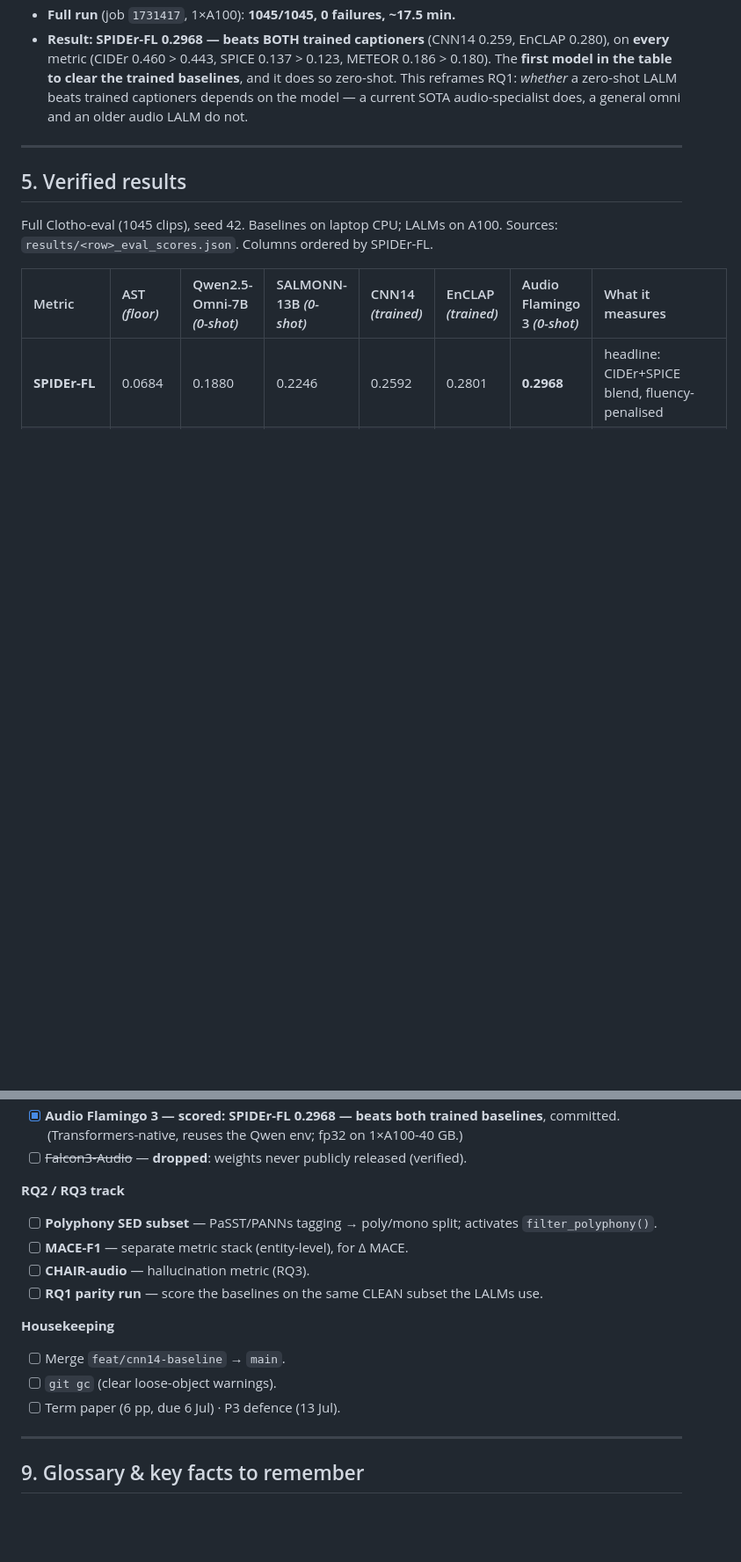
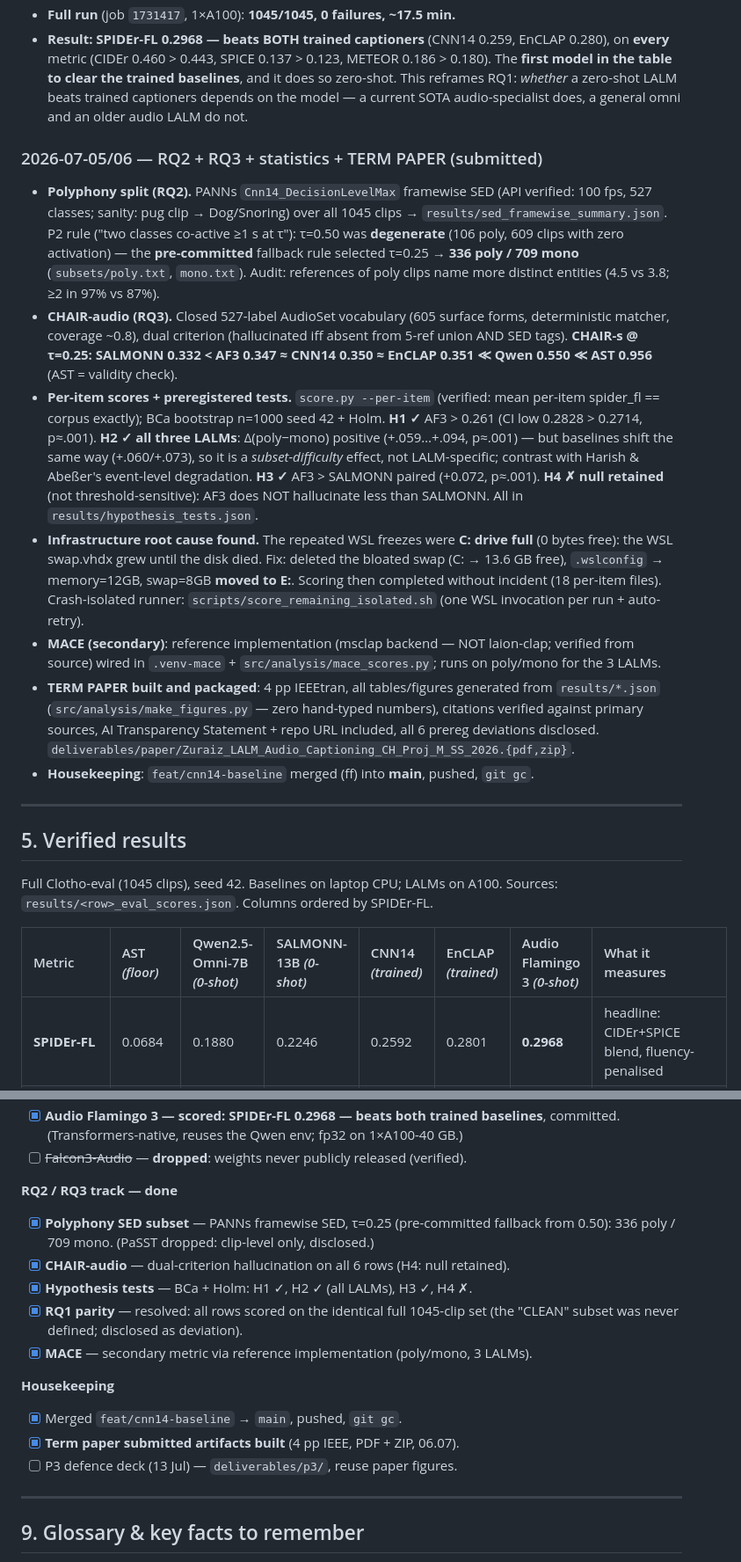
Before and after one commit to Zuraiz270/audio-to-text-captioning-using-LALMs, a Markdown page: PROJECT_LOGBOOK.md, 2 parts joined by grey strips. Shown at 88% size. GitHub-like rendering; blank space fills up the shorter version.

Commit message:
docs(logbook): RQ2/RQ3 results, hypothesis outcomes, WSL root cause, paper shipped

```diff
--- a/PROJECT_LOGBOOK.md
+++ b/PROJECT_LOGBOOK.md
@@ -326,6 +326,42 @@ fixed list of `file_name`s — used to compare rows on the *same clip set*
   captioners depends on the model — a current SOTA audio-specialist does, a general
   omni and an older audio LALM do not.
 
+### 2026-07-05/06 — RQ2 + RQ3 + statistics + TERM PAPER (submitted)
+- **Polyphony split (RQ2).** PANNs `Cnn14_DecisionLevelMax` framewise SED
+  (API verified: 100 fps, 527 classes; sanity: pug clip → Dog/Snoring) over all
+  1045 clips → `results/sed_framewise_summary.json`. P2 rule ("two classes
+  co-active ≥1 s at τ"): τ=0.50 was **degenerate** (106 poly, 609 clips with zero
+  activation) — the **pre-committed** fallback rule selected τ=0.25 → **336 poly /
+  709 mono** (`subsets/poly.txt`, `mono.txt`). Audit: references of poly clips
+  name more distinct entities (4.5 vs 3.8; ≥2 in 97% vs 87%).
+- **CHAIR-audio (RQ3).** Closed 527-label AudioSet vocabulary (605 surface forms,
+  deterministic matcher, coverage ~0.8), dual criterion (hallucinated iff absent
+  from 5-ref union AND SED tags). **CHAIR-s @ τ=0.25: SALMONN 0.332 < AF3 0.347 ≈
+  CNN14 0.350 ≈ EnCLAP 0.351 ≪ Qwen 0.550 ≪ AST 0.956** (AST = validity check).
+- **Per-item scores + preregistered tests.** `score.py --per-item` (verified:
+  mean per-item spider_fl == corpus exactly); BCa bootstrap n=1000 seed 42 +
+  Holm. **H1 ✓** AF3 > 0.261 (CI low 0.2828 > 0.2714, p≈.001). **H2 ✓ all three
+  LALMs**: Δ(poly−mono) positive (+.059…+.094, p≈.001) — but baselines shift the
+  same way (+.060/+.073), so it is a *subset-difficulty* effect, not LALM-specific;
+  contrast with Harish & Abeßer's event-level degradation. **H3 ✓** AF3 > SALMONN
+  paired (+0.072, p≈.001). **H4 ✗ null retained** (not threshold-sensitive): AF3
+  does NOT hallucinate less than SALMONN. All in `results/hypothesis_tests.json`.
+- **Infrastructure root cause found.** The repeated WSL freezes were **C: drive
+  full** (0 bytes free): the WSL swap.vhdx grew until the disk died. Fix: deleted
+  the bloated swap (C: → 13.6 GB free), `.wslconfig` → memory=12GB, swap=8GB
+  **moved to E:**. Scoring then completed without incident (18 per-item files).
+  Crash-isolated runner: `scripts/score_remaining_isolated.sh` (one WSL invocation
+  per run + auto-retry).
+- **MACE (secondary)**: reference implementation (msclap backend — NOT laion-clap;
+  verified from source) wired in `.venv-mace` + `src/analysis/mace_scores.py`;
+  runs on poly/mono for the 3 LALMs.
+- **TERM PAPER built and packaged**: 4 pp IEEEtran, all tables/figures generated
+  from `results/*.json` (`src/analysis/make_figures.py` — zero hand-typed numbers),
+  citations verified against primary sources, AI Transparency Statement + repo URL
+  included, all 6 prereg deviations disclosed.
+  `deliverables/paper/Zuraiz_LALM_Audio_Captioning_CH_Proj_M_SS_2026.{pdf,zip}`.
+- **Housekeeping**: `feat/cnn14-baseline` merged (ff) into **main**, pushed, `git gc`.
+
 ---
 
 ## 5. Verified results
@@ -502,17 +538,19 @@ measurement (same clips, metric, references).
       committed. (Transformers-native, reuses the Qwen env; fp32 on 1×A100-40 GB.)
 - [ ] ~~Falcon3-Audio~~ — **dropped**: weights never publicly released (verified).
 
-**RQ2 / RQ3 track**
-- [ ] **Polyphony SED subset** — PaSST/PANNs tagging → poly/mono split; activates
-      `filter_polyphony()`.
-- [ ] **MACE-F1** — separate metric stack (entity-level), for Δ MACE.
-- [ ] **CHAIR-audio** — hallucination metric (RQ3).
-- [ ] **RQ1 parity run** — score the baselines on the same CLEAN subset the LALMs use.
+**RQ2 / RQ3 track — done**
+- [x] **Polyphony SED subset** — PANNs framewise SED, τ=0.25 (pre-committed fallback
+      from 0.50): 336 poly / 709 mono. (PaSST dropped: clip-level only, disclosed.)
+- [x] **CHAIR-audio** — dual-criterion hallucination on all 6 rows (H4: null retained).
+- [x] **Hypothesis tests** — BCa + Holm: H1 ✓, H2 ✓ (all LALMs), H3 ✓, H4 ✗.
+- [x] **RQ1 parity** — resolved: all rows scored on the identical full 1045-clip set
+      (the "CLEAN" subset was never defined; disclosed as deviation).
+- [x] **MACE** — secondary metric via reference implementation (poly/mono, 3 LALMs).
 
 **Housekeeping**
-- [ ] Merge `feat/cnn14-baseline` → `main`.
-- [ ] `git gc` (clear loose-object warnings).
-- [ ] Term paper (6 pp, due 6 Jul) · P3 defence (13 Jul).
+- [x] Merged `feat/cnn14-baseline` → `main`, pushed, `git gc`.
+- [x] **Term paper submitted artifacts built** (4 pp IEEE, PDF + ZIP, 06.07).
+- [ ] P3 defence deck (13 Jul) — `deliverables/p3/`, reuse paper figures.
 
 ---
 
```
Also changed, not shown: other parts of PROJECT_LOGBOOK.md (+1 -1 lines).
